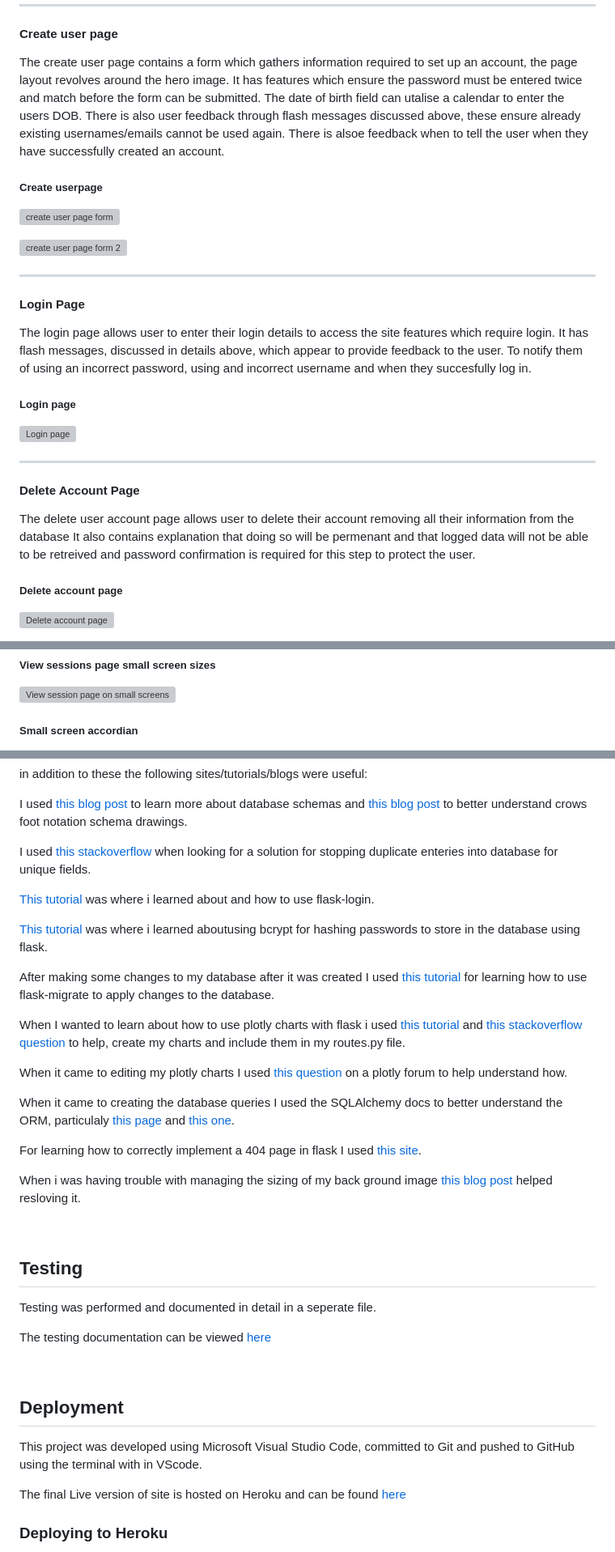
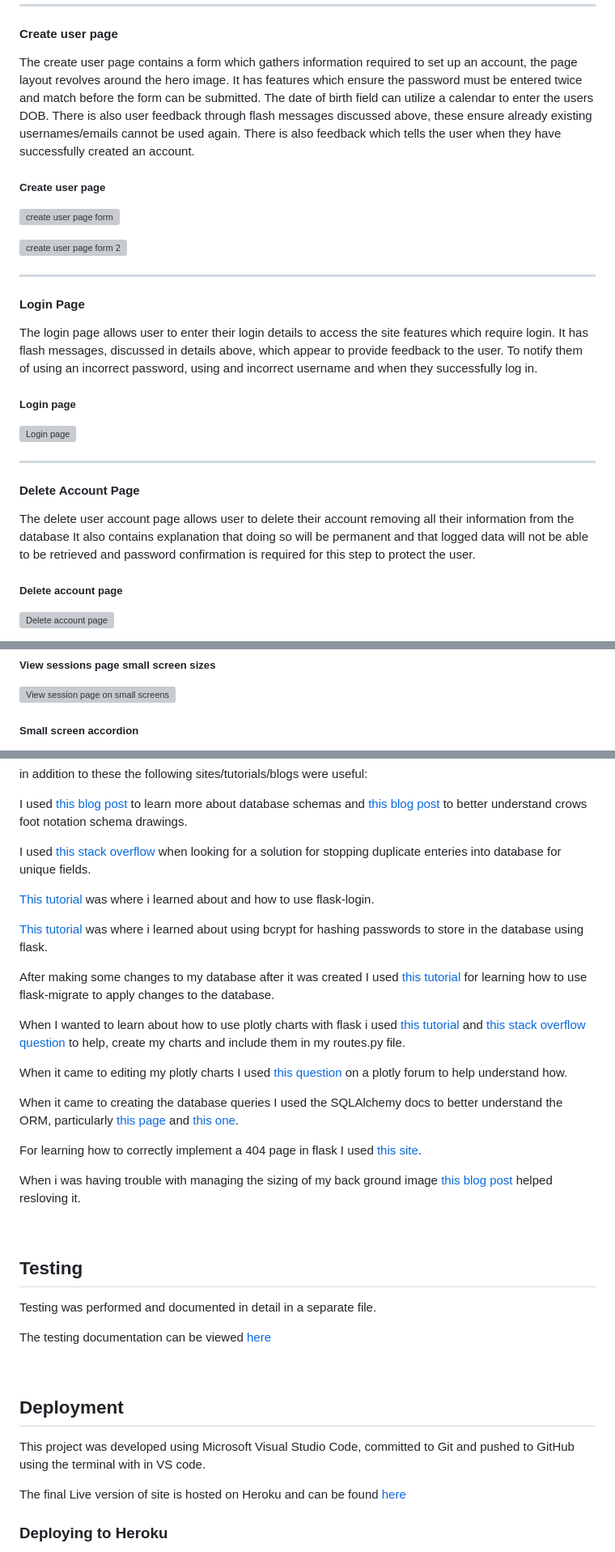
Before and after one commit to Ian-Blanshard/MP3-Climbing-Log, a Markdown page: README.md, 3 parts joined by grey strips. Shown at 81% size. Rendered like a GitHub page; grey boxes are pictures that could not be loaded.

Commit message:
docs: spelling in readme.md and testing.md

```diff
--- a/README.md
+++ b/README.md
@@ -374,9 +374,9 @@ Once the user is logged in the cards then change one for creating a new session,
 #### Create user page
 
 The create user page contains a form which gathers information required to set up an account, the page layout revolves around the hero image.
-It has features which ensure the password must be entered twice and match before the form can be submitted. The date of birth field can utalise a calendar to enter the users DOB. There is also user feedback through flash messages discussed above, these ensure already existing usernames/emails cannot be used again. There is alsoe feedback when to tell the user when they have successfully created an account.
+It has features which ensure the password must be entered twice and match before the form can be submitted. The date of birth field can utilize a calendar to enter the users DOB. There is also user feedback through flash messages discussed above, these ensure already existing usernames/emails cannot be used again. There is also feedback which tells the user when they have successfully created an account.
 
-##### Create userpage
+##### Create user page
 
 ![create user page form](/climbing_log/static/images/add_user_page.jpg)
 
@@ -388,7 +388,7 @@ It has features which ensure the password must be entered twice and match before
 
 
 The login page allows user to enter their login details to access the site features which require login.
-It has flash messages, discussed in details above, which appear to provide feedback to the user. To notify them of using an incorrect password, using and incorrect username and when they succesfully log in.
+It has flash messages, discussed in details above, which appear to provide feedback to the user. To notify them of using an incorrect password, using and incorrect username and when they successfully log in.
 
 ##### Login page
 
@@ -399,7 +399,7 @@ It has flash messages, discussed in details above, which appear to provide feedb
 #### Delete Account Page
 
 The delete user account page allows user to delete their account removing all their information from the database
-It also contains explanation that doing so will be permenant and that logged data will not be able to be retreived and password confirmation is required for this step to protect the user.
+It also contains explanation that doing so will be permanent and that logged data will not be able to be retrieved and password confirmation is required for this step to protect the user.
 
 
 ##### Delete account page
@@ -435,5 +435,5 @@ There are also modals which launch when the user clicks the delete session or cl
 ![View session page on small screens](/climbing_log/static/images/view_sessions_small_page.jpg)
 
 
-##### Small screen accordian
+##### Small screen accordion
 
@@ -602,19 +602,19 @@ in addition to these the following sites/tutorials/blogs were useful:
 I used [this blog post](https://vertabelo.com/blog/schema-diagram/)
 to learn more about database schemas and [this blog post](https://www.gleek.io/blog/crows-foot-notation.html#google_vignette) to better understand crows foot notation schema drawings.
 
-I used [this stackoverflow](https://stackoverflow.com/questions/70997771/is-there-a-way-to-use-python-flask-to-receive-a-unique-input-from-the-user) when looking for a solution for stopping duplicate enteries into database for unique fields.
+I used [this stack overflow](https://stackoverflow.com/questions/70997771/is-there-a-way-to-use-python-flask-to-receive-a-unique-input-from-the-user) when looking for a solution for stopping duplicate enteries into database for unique fields.
 
 [This tutorial](https://www.geeksforgeeks.org/how-to-add-authentication-to-your-app-with-flask-login/) was where i learned about and how to use flask-login.
 
-[This tutorial](https://www.geeksforgeeks.org/password-hashing-with-bcrypt-in-flask/) was where i learned aboutusing bcrypt for hashing passwords to store in the database using flask.
+[This tutorial](https://www.geeksforgeeks.org/password-hashing-with-bcrypt-in-flask/) was where i learned about using bcrypt for hashing passwords to store in the database using flask.
 
 After making some changes to my database after it was created I used [this tutorial](https://www.digitalocean.com/community/tutorials/how-to-perform-flask-sqlalchemy-migrations-using-flask-migrate) for learning how to use flask-migrate to apply changes to the database.
 
-When I wanted to learn about how to use plotly charts with flask i used [this tutorial](https://www.geeksforgeeks.org/create-a-bar-chart-from-a-dataframe-with-plotly-and-flask/) and [this stackoverflow question](https://stackoverflow.com/questions/63616028/how-to-integrate-plotly-express-chart-to-flask-app) to help, create my charts and include them in my routes.py file.
+When I wanted to learn about how to use plotly charts with flask i used [this tutorial](https://www.geeksforgeeks.org/create-a-bar-chart-from-a-dataframe-with-plotly-and-flask/) and [this stack overflow question](https://stackoverflow.com/questions/63616028/how-to-integrate-plotly-express-chart-to-flask-app) to help, create my charts and include them in my routes.py file.
 
 When it came to editing my plotly charts I used [this question](https://community.plotly.com/t/how-can-i-adjust-the-whitespace-around-go-pie-chart/78584) on a plotly forum to help understand how.
 
-When it came to creating the database queries I used the SQLAlchemy docs to better understand the ORM, particulaly [this page](https://docs.sqlalchemy.org/en/20/orm/queryguide/relationships.html) and [this one](https://docs.sqlalchemy.org/en/20/tutorial/orm_data_manipulation.html#tutorial-orm-data-manipulation).
+When it came to creating the database queries I used the SQLAlchemy docs to better understand the ORM, particularly [this page](https://docs.sqlalchemy.org/en/20/orm/queryguide/relationships.html) and [this one](https://docs.sqlalchemy.org/en/20/tutorial/orm_data_manipulation.html#tutorial-orm-data-manipulation).
 
 For learning how to correctly implement a 404 page in flask I used [this site](https://flask.palletsprojects.com/en/1.1.x/patterns/errorpages/).
 
@@ -624,7 +624,7 @@ When i was having trouble with managing the sizing of my back ground image [this
 
 ## Testing  <a name="testing"></a>
 
-Testing was performed and documented in detail in a seperate file.
+Testing was performed and documented in detail in a separate file.
 
 The testing documentation can be viewed [here](/TESTING.md)
 
@@ -632,7 +632,7 @@ The testing documentation can be viewed [here](/TESTING.md)
 
 ## Deployment
 
-This project was developed using Microsoft Visual Studio Code, committed to Git and pushed to GitHub using the terminal with in VScode.
+This project was developed using Microsoft Visual Studio Code, committed to Git and pushed to GitHub using the terminal with in VS code.
 
 The final Live version of site is hosted on Heroku and can be found [here]()
 
```
Also changed, not shown: other parts of README.md (+15 -15 lines), TESTING.md (+34 -30 lines).
